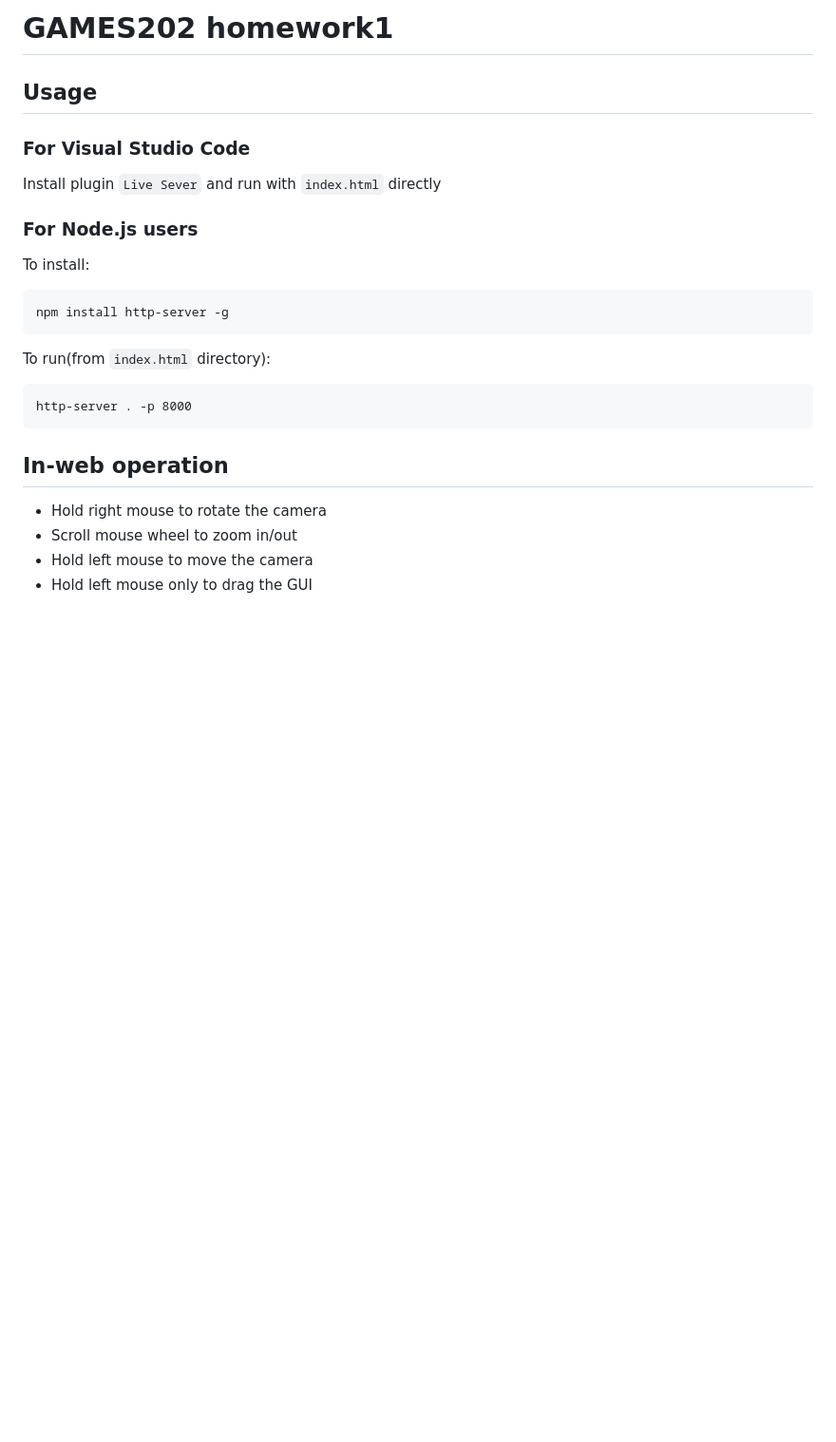
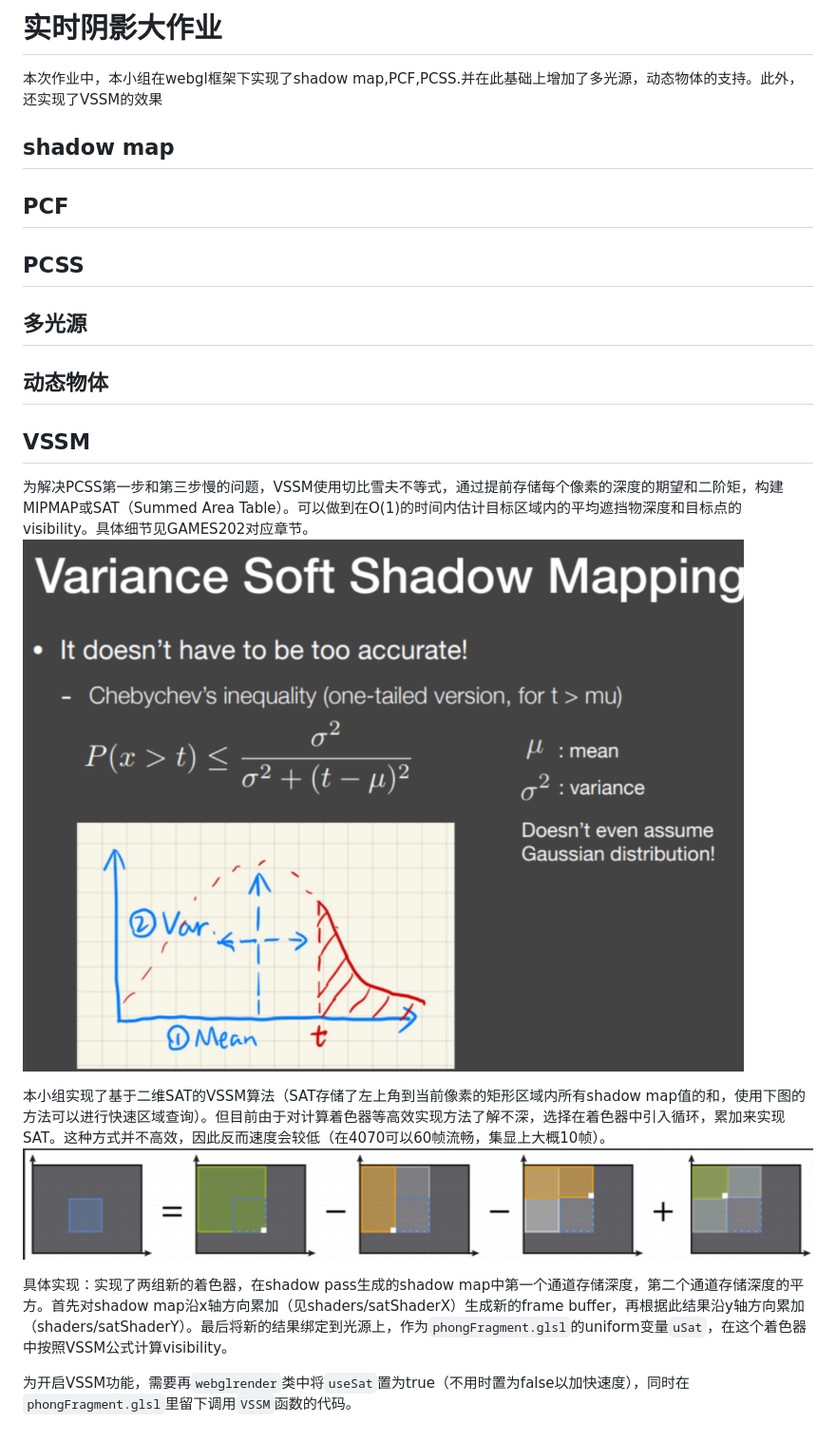
Before and after one commit to w1z0ne/RTS, a Markdown page: README.md, the part around the change. Shown: that part at 95% size. GitHub-like rendering; pictures changed too: image-1.png (added), image.png (added); blank space fills up the shorter version.

````diff
--- a/README.md
+++ b/README.md
@@ -1,22 +1,25 @@
-# GAMES202 homework1
+# 实时阴影大作业
 
-## Usage
+本次作业中，本小组在webgl框架下实现了shadow map,PCF,PCSS.并在此基础上增加了多光源，动态物体的支持。此外，还实现了VSSM的效果
 
-### For Visual Studio Code
-Install plugin `Live Sever` and run with `index.html` directly
+## shadow map
 
-### For Node.js users
-To install:
-```
-npm install http-server -g
-```
-To run(from `index.html` directory):
-```
-http-server . -p 8000
-```
+## PCF
 
-## In-web operation
-- Hold right mouse to rotate the camera
-- Scroll mouse wheel to zoom in/out
-- Hold left mouse to move the camera
-- Hold left mouse only to drag the GUI
+## PCSS
+
+## 多光源
+
+## 动态物体
+
+## VSSM
+
+为解决PCSS第一步和第三步慢的问题，VSSM使用切比雪夫不等式，通过提前存储每个像素的深度的期望和二阶矩，构建MIPMAP或SAT（Summed Area Table）。可以做到在O(1)的时间内估计目标区域内的平均遮挡物深度和目标点的visibility。具体细节见GAMES202对应章节。
+![alt text](image.png)
+
+本小组实现了基于二维SAT的VSSM算法（SAT存储了左上角到当前像素的矩形区域内所有shadow map值的和，使用下图的方法可以进行快速区域查询）。但目前由于对计算着色器等高效实现方法了解不深，选择在着色器中引入循环，累加来实现SAT。这种方式并不高效，因此反而速度会较低（在4070可以60帧流畅，集显上大概10帧）。
+![alt text](image-1.png)
+
+具体实现：实现了两组新的着色器，在shadow pass生成的shadow map中第一个通道存储深度，第二个通道存储深度的平方。首先对shadow map沿x轴方向累加（见shaders/satShaderX）生成新的frame buffer，再根据此结果沿y轴方向累加（shaders/satShaderY）。最后将新的结果绑定到光源上，作为`phongFragment.glsl`的uniform变量`uSat`，在这个着色器中按照VSSM公式计算visibility。
+
+为开启VSSM功能，需要再`webglrender`类中将`useSat`置为true（不用时置为false以加快速度），同时在`phongFragment.glsl`里留下调用`VSSM`函数的代码。
````
Also changed, not shown: 3 other files.
